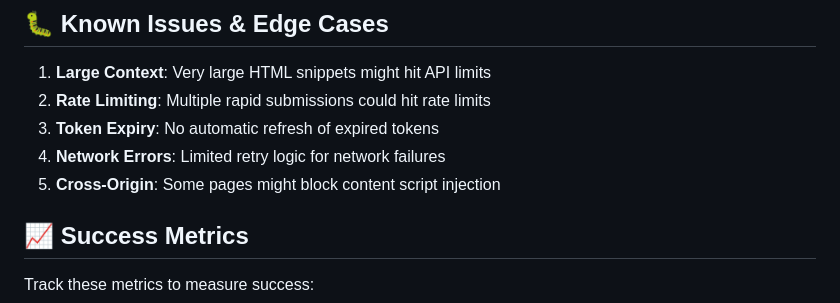
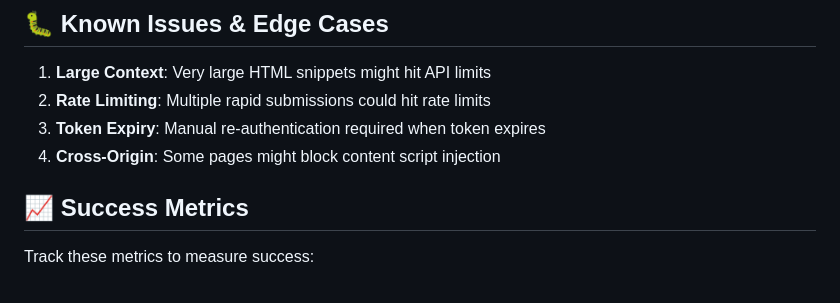
Before and after one commit to ralph-cmyk/Chrome-Issue-Reporter, a Markdown page: IMPROVEMENTS.md, the part around the change. Rendered like a GitHub page.

```diff
--- a/IMPROVEMENTS.md
+++ b/IMPROVEMENTS.md
@@ -145,9 +145,8 @@ Consider creating a formal design system:
 
 1. **Large Context**: Very large HTML snippets might hit API limits
 2. **Rate Limiting**: Multiple rapid submissions could hit rate limits
-3. **Token Expiry**: No automatic refresh of expired tokens
-4. **Network Errors**: Limited retry logic for network failures
-5. **Cross-Origin**: Some pages might block content script injection
+3. **Token Expiry**: Manual re-authentication required when token expires
+4. **Cross-Origin**: Some pages might block content script injection
 
 ## 📈 Success Metrics
 
```
Also changed, not shown: UI-ENHANCEMENTS.md (+3 -6 lines).
